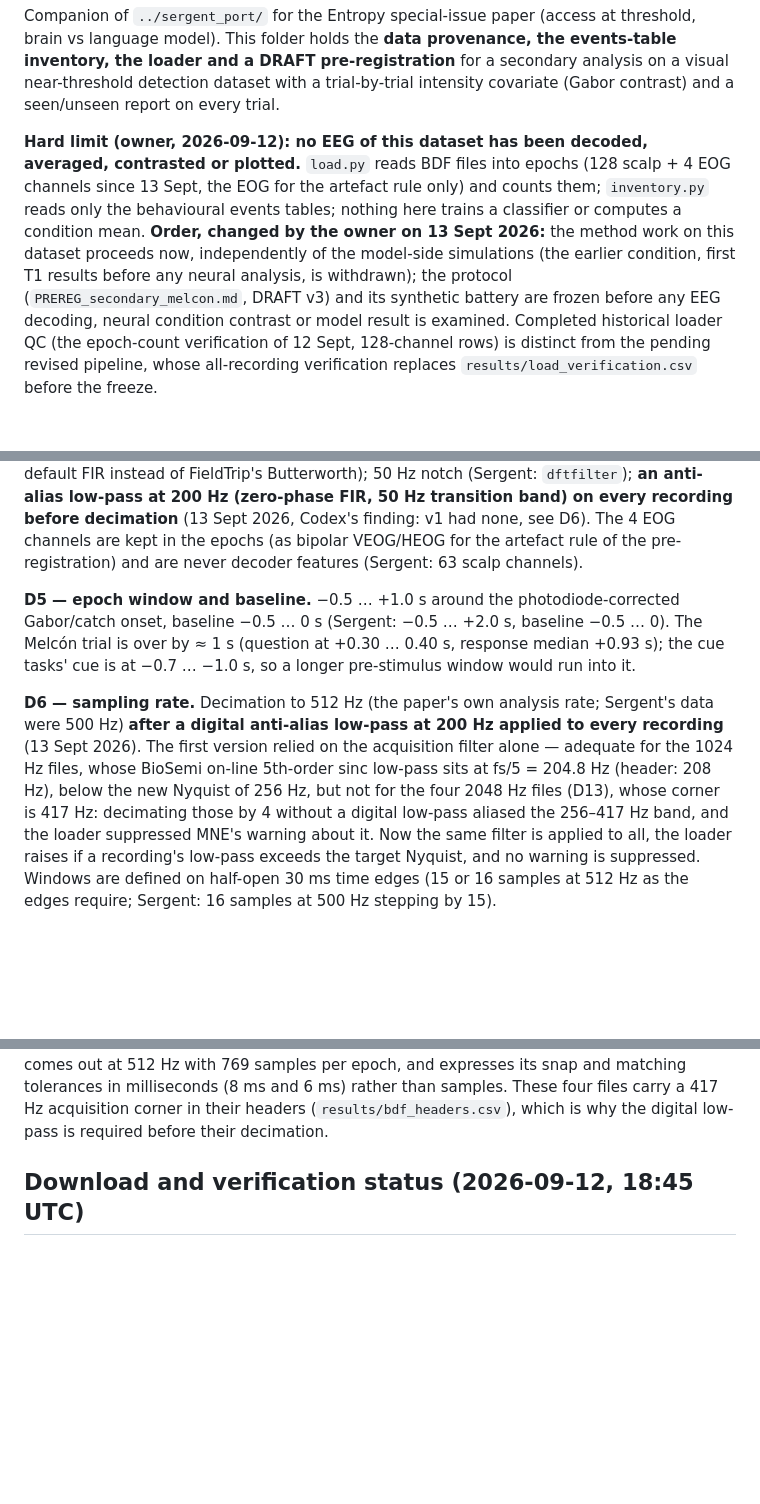
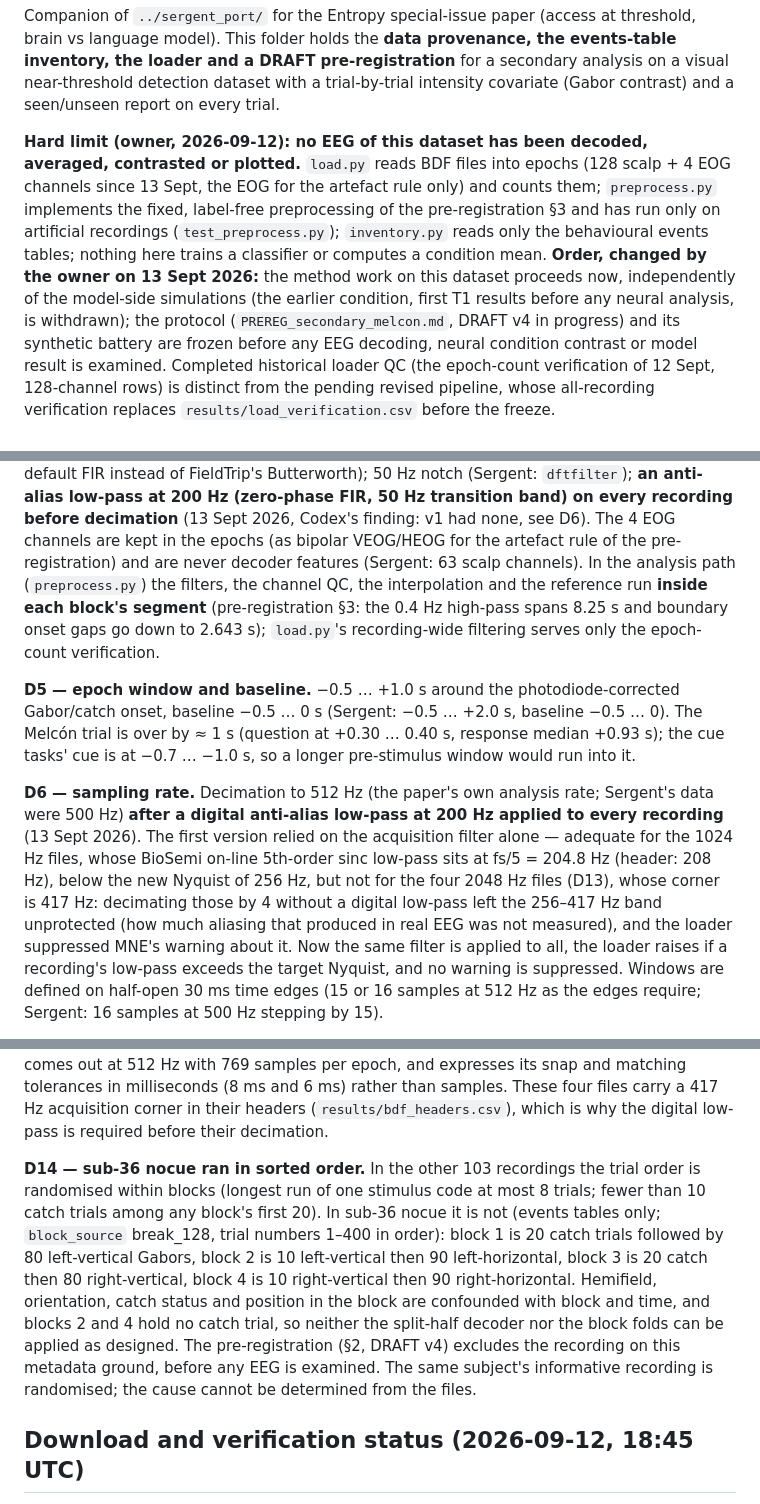
Before and after one commit to Pietervr/recoverable-self-coding, a Markdown page: workspace_demo/melcon_port/README.md, 3 parts joined by grey strips. Rendered like a GitHub page; blank space fills up the shorter version.

```diff
--- a/workspace_demo/melcon_port/README.md
+++ b/workspace_demo/melcon_port/README.md
@@ -7,10 +7,12 @@ trial-by-trial intensity covariate (Gabor contrast) and a seen/unseen report on
 
 **Hard limit (owner, 2026-09-12): no EEG of this dataset has been decoded, averaged, contrasted or
 plotted.** `load.py` reads BDF files into epochs (128 scalp + 4 EOG channels since 13 Sept, the EOG for the
-artefact rule only) and counts them; `inventory.py` reads only the behavioural events tables; nothing here
-trains a classifier or computes a condition mean. **Order, changed by the owner on 13 Sept 2026:** the method
-work on this dataset proceeds now, independently of the model-side simulations (the earlier condition, first
-T1 results before any neural analysis, is withdrawn); the protocol (`PREREG_secondary_melcon.md`, DRAFT v3)
+artefact rule only) and counts them; `preprocess.py` implements the fixed, label-free preprocessing of the
+pre-registration §3 and has run only on artificial recordings (`test_preprocess.py`); `inventory.py` reads only
+the behavioural events tables; nothing here trains a classifier or computes a condition mean. **Order, changed
+by the owner on 13 Sept 2026:** the method work on this dataset proceeds now, independently of the model-side
+simulations (the earlier condition, first T1 results before any neural analysis, is withdrawn); the protocol
+(`PREREG_secondary_melcon.md`, DRAFT v4 in progress)
 and its synthetic battery are frozen before any EEG decoding, neural condition contrast or model result is
 examined. Completed historical loader QC (the epoch-count verification of 12 Sept, 128-channel rows) is
 distinct from the pending revised pipeline, whose all-recording verification replaces
@@ -130,7 +135,10 @@ re-referenced); high-pass 0.4 Hz (Sergent: `hpfreq .4`, MNE's default FIR instea
 Butterworth); 50 Hz notch (Sergent: `dftfilter`); **an anti-alias low-pass at 200 Hz (zero-phase FIR, 50 Hz
 transition band) on every recording before decimation** (13 Sept 2026, Codex's finding: v1 had none, see D6).
 The 4 EOG channels are kept in the epochs (as bipolar VEOG/HEOG for the artefact rule of the pre-registration)
-and are never decoder features (Sergent: 63 scalp channels).
+and are never decoder features (Sergent: 63 scalp channels). In the analysis path (`preprocess.py`) the
+filters, the channel QC, the interpolation and the reference run **inside each block's segment** (pre-registration
+§3: the 0.4 Hz high-pass spans 8.25 s and boundary onset gaps go down to 2.643 s); `load.py`'s recording-wide
+filtering serves only the epoch-count verification.
 
 **D5 — epoch window and baseline.** −0.5 … +1.0 s around the photodiode-corrected Gabor/catch onset,
 baseline −0.5 … 0 s (Sergent: −0.5 … +2.0 s, baseline −0.5 … 0). The Melcón trial is over by ≈ 1 s
@@ -142,7 +150,8 @@ longer pre-stimulus window would run into it.
 first version relied on the acquisition filter alone — adequate for the 1024 Hz files, whose BioSemi
 on-line 5th-order sinc low-pass sits at fs/5 = 204.8 Hz (header: 208 Hz), below the new Nyquist of
 256 Hz, but not for the four 2048 Hz files (D13), whose corner is 417 Hz: decimating those by 4 without a
-digital low-pass aliased the 256–417 Hz band, and the loader suppressed MNE's warning about it. Now the
+digital low-pass left the 256–417 Hz band unprotected (how much aliasing that produced in real EEG was not
+measured), and the loader suppressed MNE's warning about it. Now the
 same filter is applied to all, the loader raises if a recording's low-pass exceeds the target Nyquist,
 and no warning is suppressed. Windows are defined on half-open 30 ms time edges (15 or 16 samples at
 512 Hz as the edges require; Sergent: 16 samples at 500 Hz stepping by 15).
@@ -188,6 +198,16 @@ round(sfreq / 512) (4 for these, 2 otherwise) so every recording comes out at 51
 epoch, and expresses its snap and matching tolerances in milliseconds (8 ms and 6 ms) rather than samples.
 These four files carry a 417 Hz acquisition corner in their headers (`results/bdf_headers.csv`), which is
 why the digital low-pass is required before their decimation.
+
+**D14 — sub-36 nocue ran in sorted order.** In the other 103 recordings the trial order is randomised within
+blocks (longest run of one stimulus code at most 8 trials; fewer than 10 catch trials among any block's first 20).
+In sub-36 nocue it is not (events tables only; `block_source` break_128, trial numbers 1–400 in order): block 1 is
+20 catch trials followed by 80 left-vertical Gabors, block 2 is 10 left-vertical then 90 left-horizontal, block 3
+is 20 catch then 80 right-vertical, block 4 is 10 right-vertical then 90 right-horizontal. Hemifield,
+orientation, catch status and position in the block are confounded with block and time, and blocks 2 and 4 hold
+no catch trial, so neither the split-half decoder nor the block folds can be applied as designed. The
+pre-registration (§2, DRAFT v4) excludes the recording on this metadata ground, before any EEG is examined. The same
+subject's informative recording is randomised; the cause cannot be determined from the files.
 
 ## Download and verification status (2026-09-12, 18:45 UTC)
 
```
Also changed, not shown: other parts of workspace_demo/melcon_port/README.md (+7 -3 lines), workspace_demo/melcon_port/PREREG_secondary_melcon.md (+69 -42 lines).
